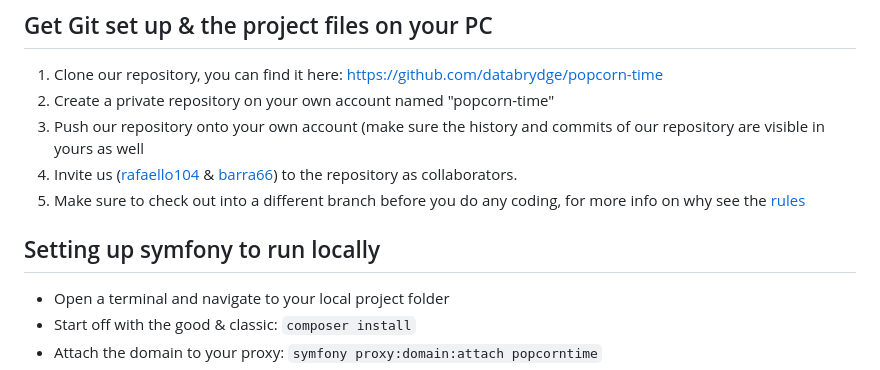
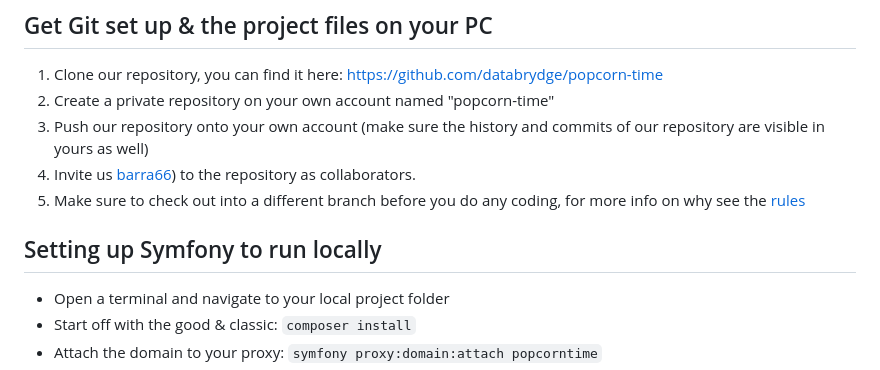
Before and after one commit to databrydge/popcorn-time, a Markdown page: setup.md, the part around the change printed below. GitHub-like rendering.

```diff
--- a/setup.md
+++ b/setup.md
@@ -12,12 +12,12 @@ Before you start, make sure you have the following installed on your machine:
 ## Get Git set up & the project files on your PC
 1. Clone our repository, you can find it here: https://github.com/databrydge/popcorn-time
 2. Create a private repository on your own account named "popcorn-time"
-3. Push our repository onto your own account (make sure the history and commits of our repository are visible in yours as well
-4. Invite us ([rafaello104](https://github.com/rafaello104) & [barra66](https://github.com/barra66)) to the repository as collaborators.
+3. Push our repository onto your own account (make sure the history and commits of our repository are visible in yours as well)
+4. Invite us [barra66](https://github.com/barra66)) to the repository as collaborators.
 5. Make sure to check out into a different branch before you do any coding, for more info on why see the [rules](README.md#assignment-rules-for-submission)
 
 
-## Setting up symfony to run locally
+## Setting up Symfony to run locally
 - Open a terminal and navigate to your local project folder
 - Start off with the good & classic: `composer install`
 - Attach the domain to your proxy: `symfony proxy:domain:attach popcorntime`
```
Also changed, not shown: other parts of setup.md (+2 -2 lines).
